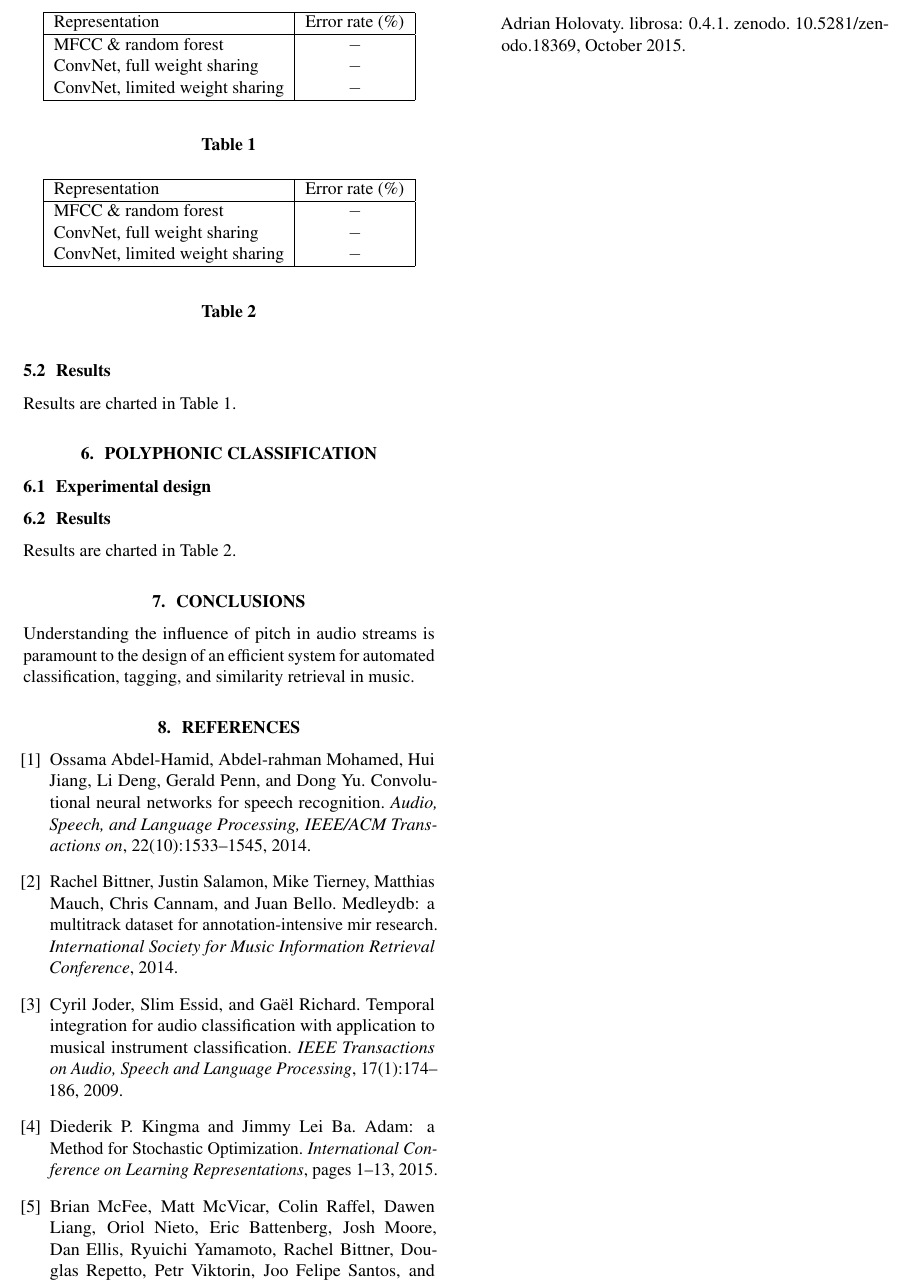
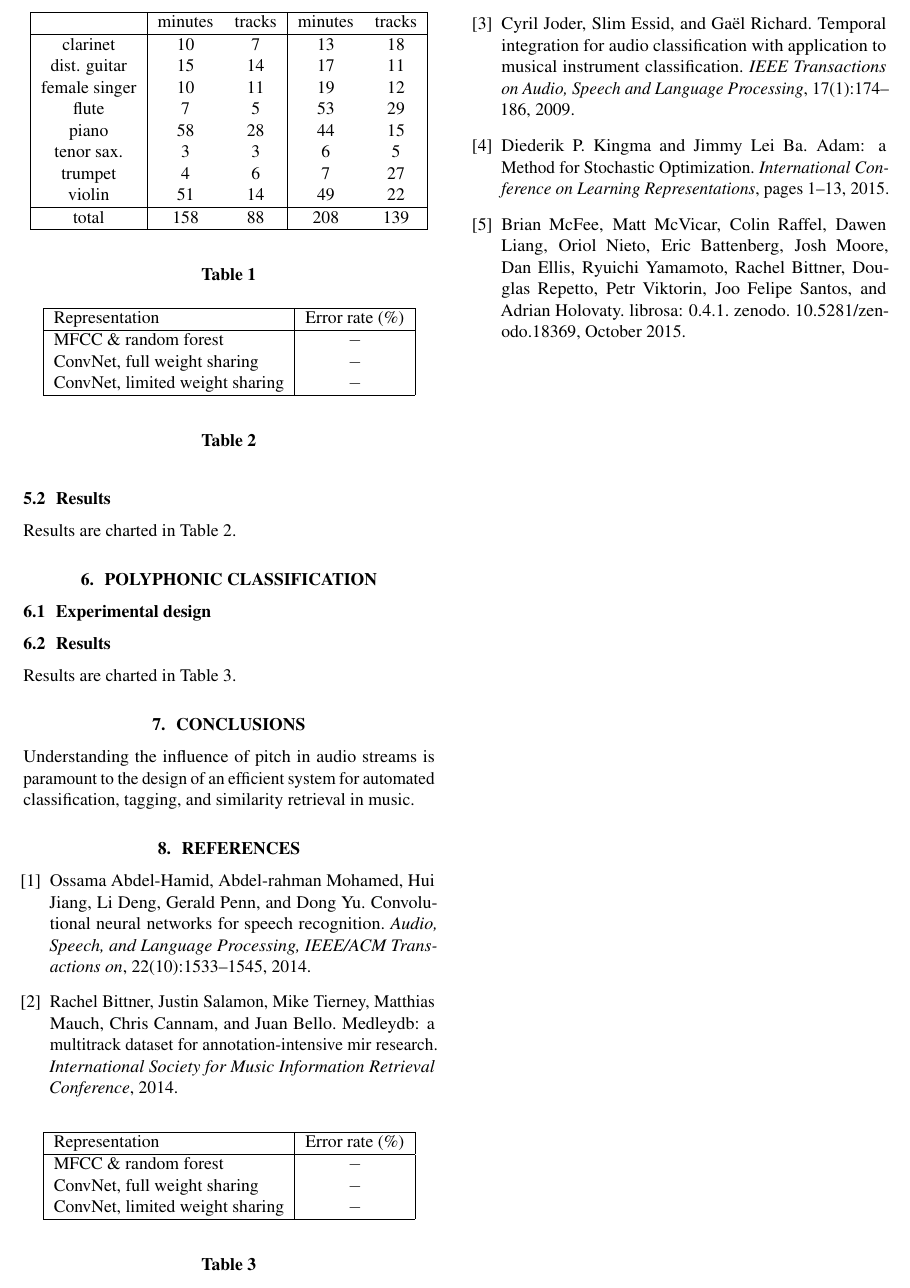
Before and after one commit to lostanlen/ismir2016, a LaTeX paper (paper/ISMIR2015template.tex): part of page 3 of 3, cut so that both start at the same text. Compiled offline with pdfLaTeX.

Commit message:
make a table of durations for single-label dataset

```diff
--- a/paper/ISMIR2015template.tex
+++ b/paper/ISMIR2015template.tex
@@ -246,6 +246,28 @@ Limited weight sharing has been introduced by Abdel-Hamid et al. \cite{Abdel-Ham
 In order to train the proposed algorithms, we used MedleyDB v1.1. \cite{Bittner2014}, a dataset of 122 multitracks annotated with instrument activations as well as melodic $f_0$ curves when present. We extracted the monophonic stems corresponding to a selection of eight pitched instruments [see Figure \ref{fig:instrument-distribution}]. Stems with leaking instruments in the background were discarded.
 The evaluation set consists of 120 recordings of solo music collected by Joder et al. \cite{Joder2009}. We discarded recordings with extended instrumental techniques, since they are under-represented in MedleyDB.
 
+\begin{table}
+	\begin{center}
+	\begin{tabular}{|c|cc|cc|}
+		\hline
+		& minutes & tracks & minutes & tracks \\
+		\hline
+		clarinet & 10 & 7 & 13 & 18 \\
+		dist. guitar & 15 & 14 & 17 & 11 \\
+		female singer & 10 & 11 & 19 & 12 \\
+		flute & 7 & 5 & 53 & 29 \\
+		piano & 58 & 28 & 44 & 15 \\
+		tenor sax. & 3 & 3 & 6 & 5 \\
+		trumpet & 4 & 6 & 7 & 27 \\
+		violin & 51 & 14 & 49 & 22 \\
+		\hline
+		total & 158 & 88 & 208 & 139 \\
+		\hline
+	\end{tabular}
+	\end{center}
+	\caption{\label{table:single-label-durations}}
+\end{table}
+
 \subsection{Results}
 Results are charted in Table \ref{table:single-label-results}.
 
```
Also changed, not shown: paper/ISMIR2015template.pdf, 6 other files.
